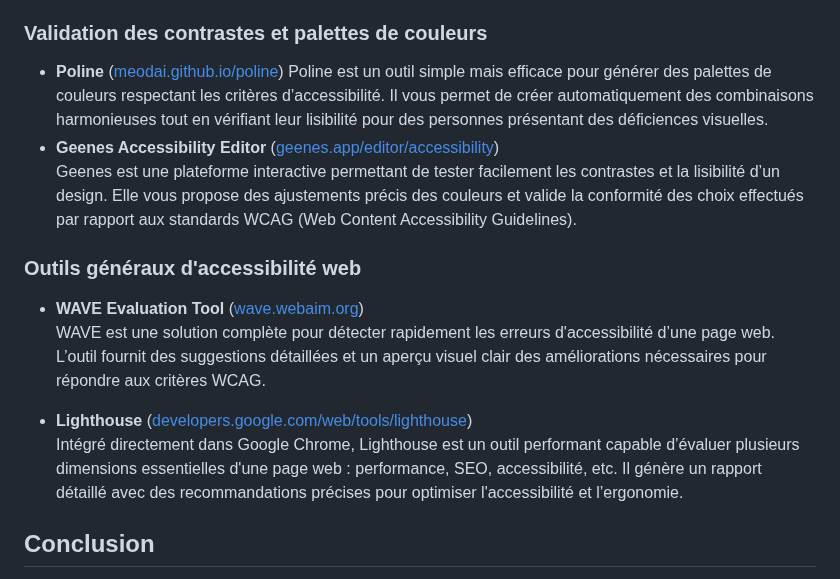
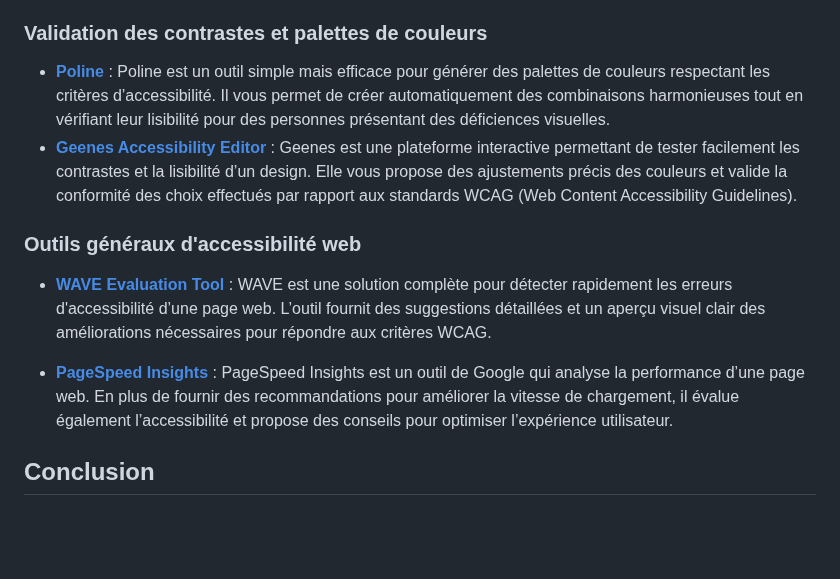
Before and after one commit to heig-vd-mvp-course/heig-vd-mvp-course, a Markdown page: 09-cours-realiser-des-interfaces-ergonomiques-et-reflechies/02-support-de-cours/README.md, the part around the change. Drawn GitHub-style; blank space fills up the shorter version.

Commit message:
Mise à jour des sections sur les outils de validation des contrastes et d'accessibilité dans les README, ajout de liens et amélioration des descriptions.

```diff
--- a/09-cours-realiser-des-interfaces-ergonomiques-et-reflechies/02-support-de-cours/README.md
+++ b/09-cours-realiser-des-interfaces-ergonomiques-et-reflechies/02-support-de-cours/README.md
@@ -283,13 +283,12 @@ disposition. En voici une sélection :
 
 ### Validation des contrastes et palettes de couleurs
 
-- **Poline** ([meodai.github.io/poline](https://meodai.github.io/poline/))
-  Poline est un outil simple mais efficace pour générer des palettes de couleurs
-  respectant les critères d’accessibilité. Il vous permet de créer
-  automatiquement des combinaisons harmonieuses tout en vérifiant leur
-  lisibilité pour des personnes présentant des déficiences visuelles.
-- **Geenes Accessibility Editor**
-  ([geenes.app/editor/accessibility](https://geenes.app/editor/accessibility))
+- [**Poline**](https://meodai.github.io/poline/) : Poline est un outil simple
+  mais efficace pour générer des palettes de couleurs respectant les critères
+  d’accessibilité. Il vous permet de créer automatiquement des combinaisons
+  harmonieuses tout en vérifiant leur lisibilité pour des personnes présentant
+  des déficiences visuelles.
+- [**Geenes Accessibility Editor**](https://geenes.app/editor/accessibility) :
   Geenes est une plateforme interactive permettant de tester facilement les
   contrastes et la lisibilité d’un design. Elle vous propose des ajustements
   précis des couleurs et valide la conformité des choix effectués par rapport
@@ -297,18 +296,16 @@ disposition. En voici une sélection :
 
 ### Outils généraux d'accessibilité web
 
-- **WAVE Evaluation Tool** ([wave.webaim.org](https://wave.webaim.org/))
-  WAVE est une solution complète pour détecter rapidement les erreurs
-  d'accessibilité d’une page web. L’outil fournit des suggestions détaillées et
-  un aperçu visuel clair des améliorations nécessaires pour répondre aux
-  critères WCAG.
+- [**WAVE Evaluation Tool**](https://wave.webaim.org/) : WAVE est une solution
+  complète pour détecter rapidement les erreurs d'accessibilité d’une page web.
+  L’outil fournit des suggestions détaillées et un aperçu visuel clair des
+  améliorations nécessaires pour répondre aux critères WCAG.
 
-- **Lighthouse**
-  ([developers.google.com/web/tools/lighthouse](https://developers.google.com/web/tools/lighthouse))
-  Intégré directement dans Google Chrome, Lighthouse est un outil performant
-  capable d’évaluer plusieurs dimensions essentielles d'une page web :
-  performance, SEO, accessibilité, etc. Il génère un rapport détaillé avec des
-  recommandations précises pour optimiser l'accessibilité et l’ergonomie.
+- [**PageSpeed Insights**](https://pagespeed.web.dev/) : PageSpeed Insights est
+  un outil de Google qui analyse la performance d’une page web. En plus de
+  fournir des recommandations pour améliorer la vitesse de chargement, il évalue
+  également l’accessibilité et propose des conseils pour optimiser l’expérience
+  utilisateur.
 
 ## Conclusion
 
```
Also changed, not shown: 09-cours-realiser-des-interfaces-ergonomiques-et-reflechies/01-presentation/README.md (+8 -8 lines), 09-cours-realiser-des-interfaces-ergonomiques-et-reflechies/03-quiz/README.md (+4 -3 lines).
